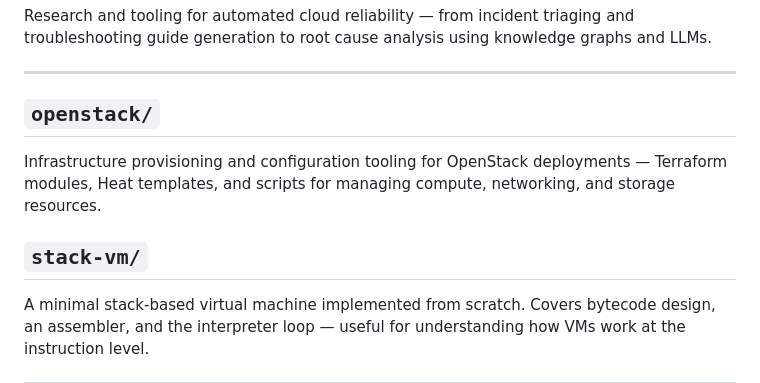
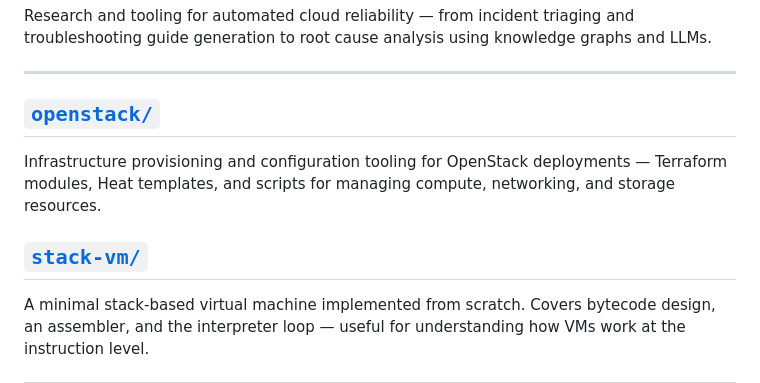
Before and after one commit to omprxkash/automated-cloud-incidents, a Markdown page: README.md, the part around the change. Drawn GitHub-style.

Commit message:
add folder links to openstack and stack-vm sections

```diff
--- a/README.md
+++ b/README.md
@@ -4,10 +4,10 @@ Research and tooling for automated cloud reliability — from incident triaging
 
 ---
 
-## `openstack/`
+## [`openstack/`](openstack/)
 Infrastructure provisioning and configuration tooling for OpenStack deployments — Terraform modules, Heat templates, and scripts for managing compute, networking, and storage resources.
 
-## `stack-vm/`
+## [`stack-vm/`](stack-vm/)
 A minimal stack-based virtual machine implemented from scratch. Covers bytecode design, an assembler, and the interpreter loop — useful for understanding how VMs work at the instruction level.
 
 ---
```
